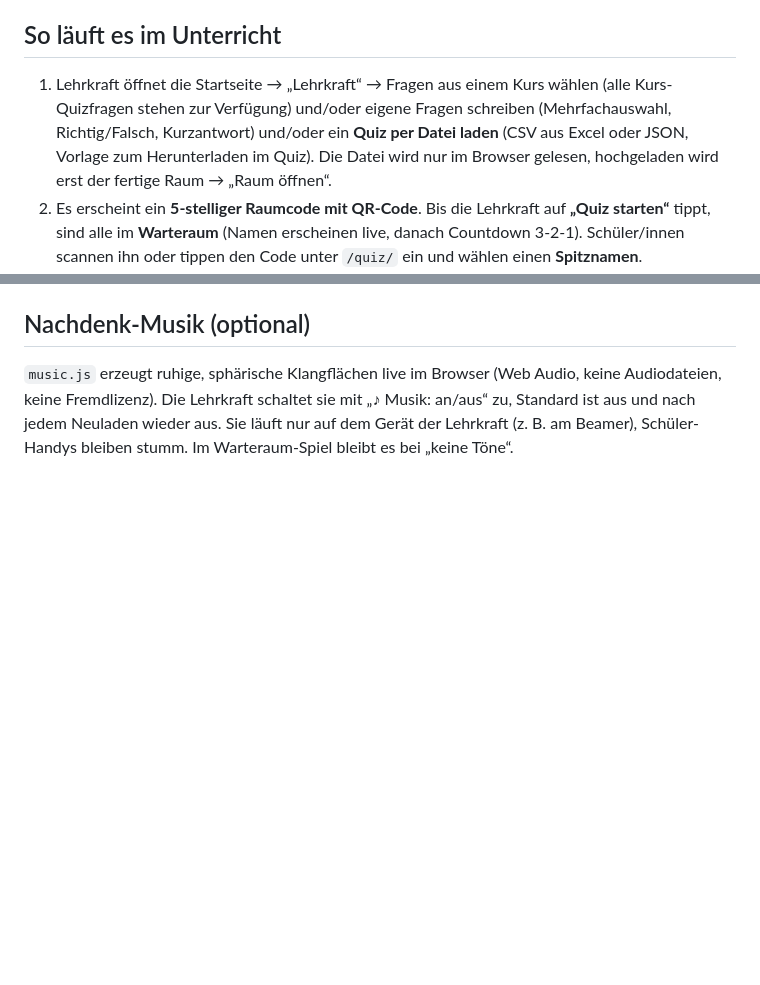
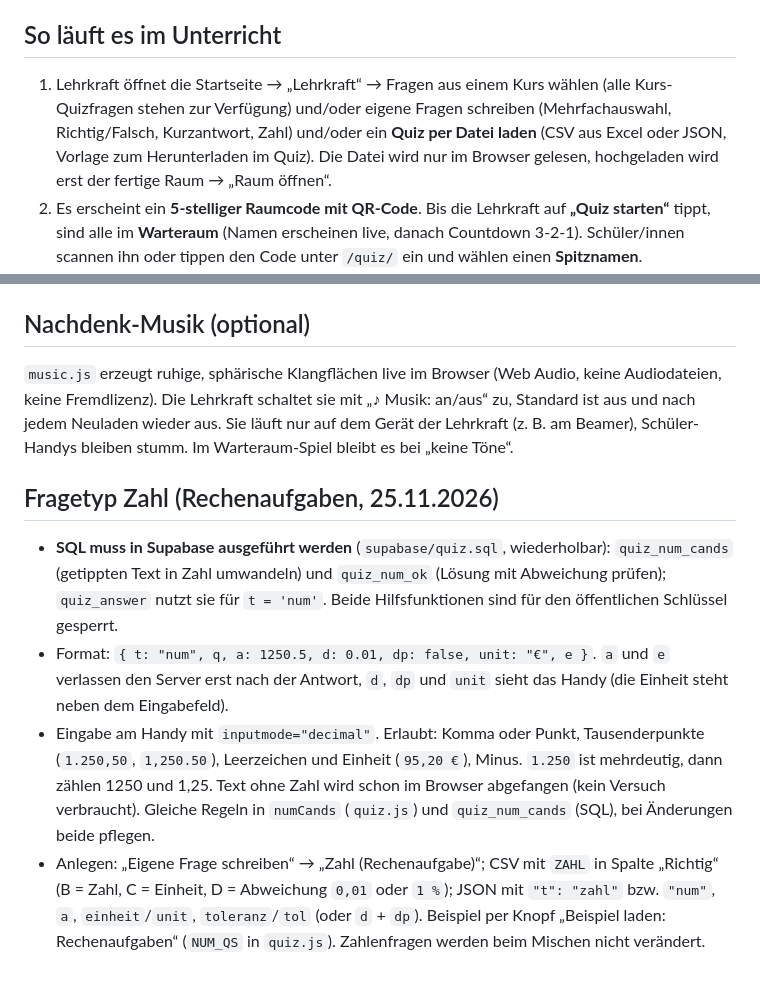
Before and after one commit to brandy299/lernraum-quiz, a Markdown page: docs/LIVE-QUIZ.md, 2 parts joined by grey strips. Drawn GitHub-style; blank space fills up the shorter version.

```diff
--- a/docs/LIVE-QUIZ.md
+++ b/docs/LIVE-QUIZ.md
@@ -3,7 +3,7 @@
 Quiz am Stundenende, ähnlich wie Socrative, im Lernraum-Design. Adresse: **https://quiz.yannikbrand.eu/**
 
 ## So läuft es im Unterricht
-1. Lehrkraft öffnet die Startseite → „Lehrkraft“ → Fragen aus einem Kurs wählen (alle Kurs-Quizfragen stehen zur Verfügung) und/oder eigene Fragen schreiben (Mehrfachauswahl, Richtig/Falsch, Kurzantwort) und/oder ein **Quiz per Datei laden** (CSV aus Excel oder JSON, Vorlage zum Herunterladen im Quiz). Die Datei wird nur im Browser gelesen, hochgeladen wird erst der fertige Raum → „Raum öffnen“.
+1. Lehrkraft öffnet die Startseite → „Lehrkraft“ → Fragen aus einem Kurs wählen (alle Kurs-Quizfragen stehen zur Verfügung) und/oder eigene Fragen schreiben (Mehrfachauswahl, Richtig/Falsch, Kurzantwort, Zahl) und/oder ein **Quiz per Datei laden** (CSV aus Excel oder JSON, Vorlage zum Herunterladen im Quiz). Die Datei wird nur im Browser gelesen, hochgeladen wird erst der fertige Raum → „Raum öffnen“.
 2. Es erscheint ein **5-stelliger Raumcode mit QR-Code**. Bis die Lehrkraft auf **„Quiz starten“** tippt, sind alle im **Warteraum** (Namen erscheinen live, danach Countdown 3-2-1). Schüler/innen scannen ihn oder tippen den Code unter `/quiz/` ein und wählen einen **Spitznamen**.
 3. Jede Person beantwortet die Fragen im eigenen Tempo und sieht sofort „richtig/falsch“ mit Erklärung.
 4. Die Lehrkraft sieht **für jeden Spitznamen einen Fortschrittsbalken** (grün richtig, rot falsch), dazu „Ø richtig“ und je Frage die Trefferquote. Mit „Ansicht: Rennen“ (Standard) wird daraus eine **Rennbahn** (Grafik in `quiz/race.js`): jede Person ist ein gezeichnetes Pferd mit Reiter in ihrer Bahn und galoppiert mit jeder beantworteten Frage Richtung Ziel (**nur richtige Antworten** bewegen das Pferd, falsche nicht; „Einzelantworten: an“ zeigt zusätzlich richtig/falsch je Frage; Staub, „+1“, Krone für die Führung, „Serie 3“ bei drei richtigen in Folge im Detail-Modus, Überhol-Meldungen, Konfetti im Ziel, Siegerpodest). Knöpfe: Namen ausblenden (zeigt „SuS 1, 2 …“), Sortierung, **Beamer-Ansicht** (Vollbild, große Schrift, Bedienknöpfe weg; Beenden mit „✕ Beamer aus“ oder Esc).
@@ -91,3 +91,9 @@ Im Setup gibt es den Knopf „Demo-Quiz laden: Deutsche Geschichte (10 Fragen)
 
 ## Nachdenk-Musik (optional)
 `music.js` erzeugt ruhige, sphärische Klangflächen live im Browser (Web Audio, keine Audiodateien, keine Fremdlizenz). Die Lehrkraft schaltet sie mit „♪ Musik: an/aus“ zu, Standard ist aus und nach jedem Neuladen wieder aus. Sie läuft nur auf dem Gerät der Lehrkraft (z. B. am Beamer), Schüler-Handys bleiben stumm. Im Warteraum-Spiel bleibt es bei „keine Töne“.
+
+## Fragetyp Zahl (Rechenaufgaben, 25.11.2026)
+- **SQL muss in Supabase ausgeführt werden** (`supabase/quiz.sql`, wiederholbar): `quiz_num_cands` (getippten Text in Zahl umwandeln) und `quiz_num_ok` (Lösung mit Abweichung prüfen); `quiz_answer` nutzt sie für `t = 'num'`. Beide Hilfsfunktionen sind für den öffentlichen Schlüssel gesperrt.
+- Format: `{ t: "num", q, a: 1250.5, d: 0.01, dp: false, unit: "€", e }`. `a` und `e` verlassen den Server erst nach der Antwort, `d`, `dp` und `unit` sieht das Handy (die Einheit steht neben dem Eingabefeld).
+- Eingabe am Handy mit `inputmode="decimal"`. Erlaubt: Komma oder Punkt, Tausenderpunkte (`1.250,50`, `1,250.50`), Leerzeichen und Einheit (`95,20 €`), Minus. `1.250` ist mehrdeutig, dann zählen 1250 und 1,25. Text ohne Zahl wird schon im Browser abgefangen (kein Versuch verbraucht). Gleiche Regeln in `numCands` (`quiz.js`) und `quiz_num_cands` (SQL), bei Änderungen beide pflegen.
+- Anlegen: „Eigene Frage schreiben“ → „Zahl (Rechenaufgabe)“; CSV mit `ZAHL` in Spalte „Richtig“ (B = Zahl, C = Einheit, D = Abweichung `0,01` oder `1 %`); JSON mit `"t": "zahl"` bzw. `"num"`, `a`, `einheit`/`unit`, `toleranz`/`tol` (oder `d` + `dp`). Beispiel per Knopf „Beispiel laden: Rechenaufgaben“ (`NUM_QS` in `quiz.js`). Zahlenfragen werden beim Mischen nicht verändert.
```
Also changed, not shown: docs/BEIPACKZETTEL-LIVE-QUIZ.md (+22 -1 lines), docs/img/14-zahl-editor.jpg (added), docs/img/15-zahl-handy-eingabe.jpg (added), docs/img/16-zahl-handy-falsch.jpg (added), docs/img/17-zahl-handy-keine-zahl.jpg (added), docs/img/18-zahl-lehrer-rennen.jpg (added), 4 other files.
